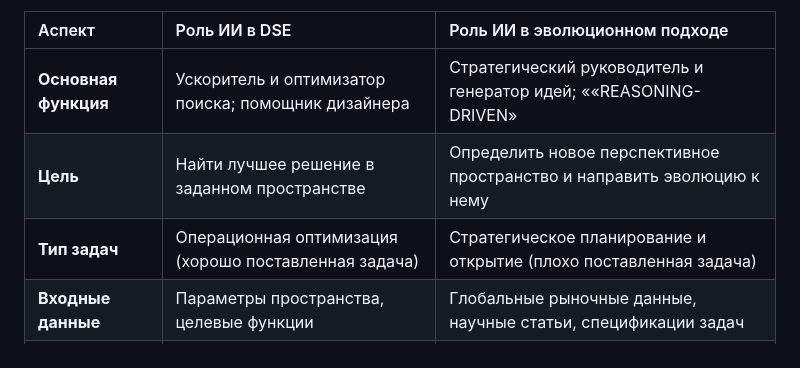
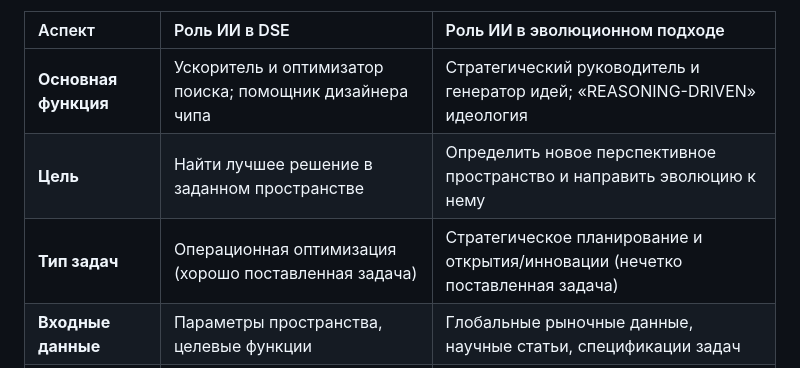
Before and after one commit to thechipgpt/chipgpt-site, a Markdown page: content/wiki/dse-vs-evolution.md, the part around the change. Drawn GitHub-style.

Commit message:
docs added

```diff
--- a/content/wiki/dse-vs-evolution.md
+++ b/content/wiki/dse-vs-evolution.md
@@ -104,9 +104,9 @@ flowchart TD
 
 | Аспект | Роль ИИ в DSE | Роль ИИ в эволюционном подходе |
 |:---|:---|:---|
-| **Основная функция** | Ускоритель и оптимизатор поиска; помощник дизайнера | Стратегический руководитель и генератор идей; ««REASONING-DRIVEN» |
+| **Основная функция** | Ускоритель и оптимизатор поиска; помощник дизайнера чипа | Стратегический руководитель и генератор идей; «REASONING-DRIVEN» идеология|
 | **Цель** | Найти лучшее решение в заданном пространстве | Определить новое перспективное пространство и направить эволюцию к нему |
-| **Тип задач** | Операционная оптимизация (хорошо поставленная задача) | Стратегическое планирование и открытие (плохо поставленная задача) |
+| **Тип задач** | Операционная оптимизация (хорошо поставленная задача) | Стратегическое планирование и открытия/инновации (нечетко поставленная задача) |
 | **Входные данные** | Параметры пространства, целевые функции | Глобальные рыночные данные, научные статьи, спецификации задач |
 | **Выходные данные** | Множество Парето-оптимальных решений | Стратегический план развития («эпохи»), новые архитектурные концепции |
 
```
